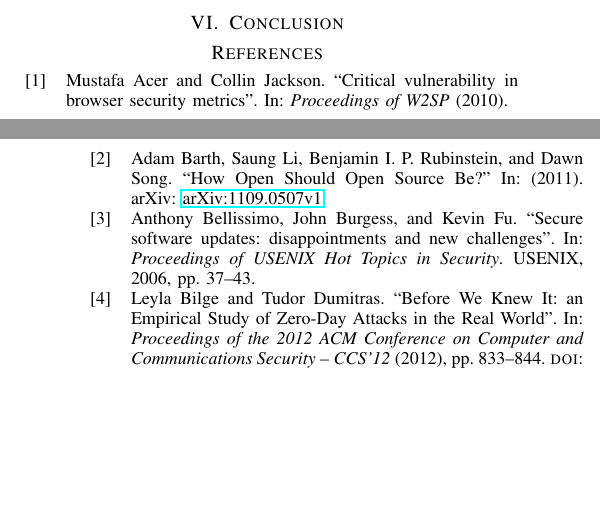
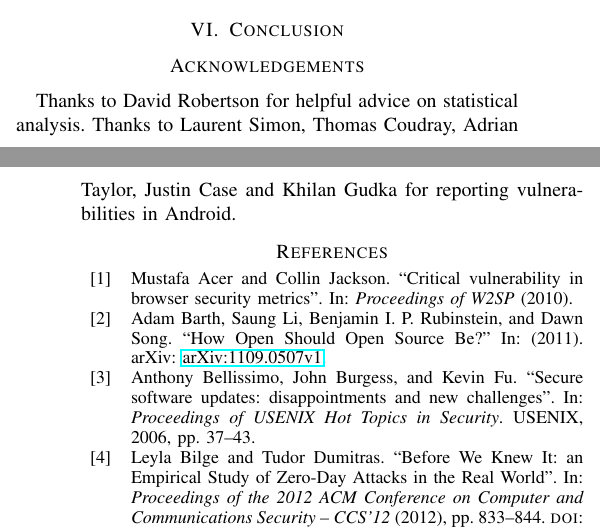
Before and after one commit to ucam-cl-dtg/paper-da-securityupdates, a LaTeX paper (securityupdates.tex): two parts of the columns of pages 6 and 7 of 7, joined at a grey line, cut so that both start at the same text, the shorter picture padded with empty space. Compiled offline with pdfLaTeX; a LaTeX package or settings file that is missing is left out.

Commit message:
Initial Acknowledgements

```diff
--- a/securityupdates.tex
+++ b/securityupdates.tex
@@ -307,6 +307,10 @@ Google is deploying the same silent update technique through Google Play Service
 \section{Conclusion}
 \label{sec:conclusion}
 
+\section*{Acknowledgements}
+Thanks to David Robertson for helpful advice on statistical analysis.
+Thanks to Laurent Simon, Thomas Coudray, Adrian Taylor, Justin Case and Khilan Gudka for reporting vulnerabilities in Android.
+
 \printbibliography
 
 \end{document}
```
